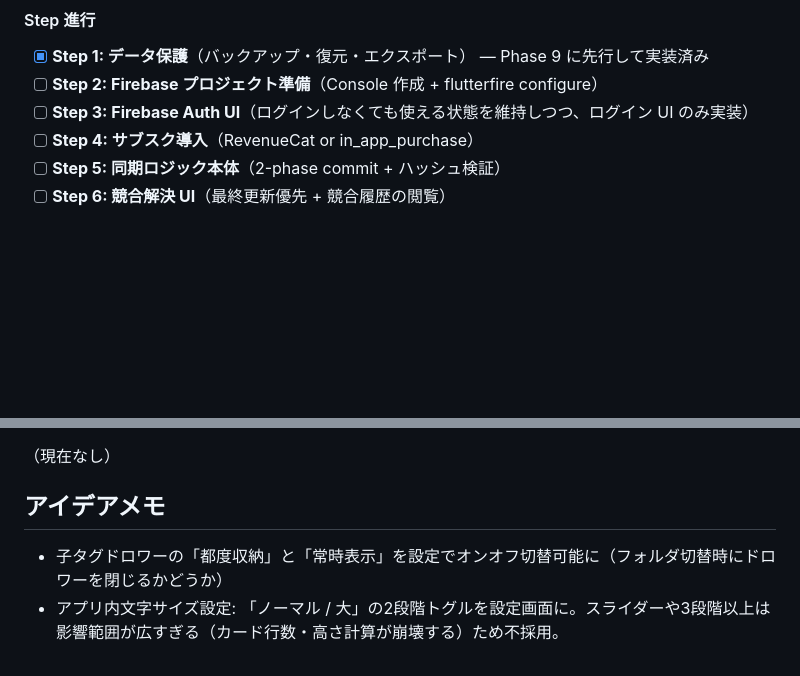
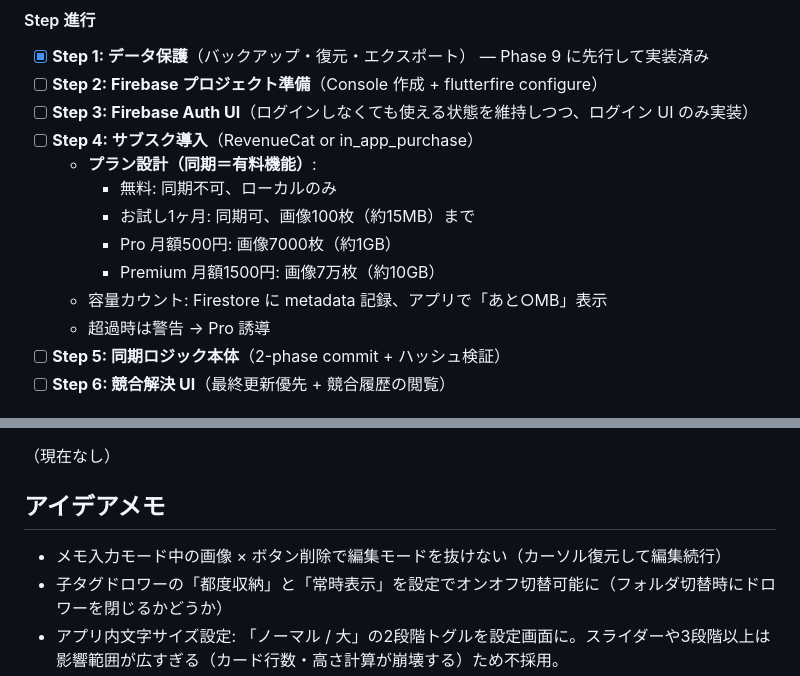
Before and after one commit to nock-in-mook/Memolette-Flutter, a Markdown page: ROADMAP.md, 2 parts joined by grey strips. Drawn GitHub-style; blank space fills up the shorter version.

Commit message:
docs(roadmap): サブスク プラン設計と画像 UX アイデア追記
- Phase 9 Step 4 サブスク導入のプラン設計を追記
  無料(同期不可) / お試し1ヶ月(画像100枚まで) / Pro 月500円(7000枚) / Premium 月1500円(7万枚)
  容量カウントは Firestore の metadata 記録、アプリで「あと○MB」表示
- アイデアメモに「画像 ×ボタン削除で編集モード抜けない」を追加 (今回の実装で解決済み)

```diff
--- a/ROADMAP.md
+++ b/ROADMAP.md
@@ -175,6 +175,13 @@ images/{uid}/{imageId}.jpg — Cloud Storage（バイナリ）
 - [ ] **Step 2: Firebase プロジェクト準備**（Console 作成 + flutterfire configure）
 - [ ] **Step 3: Firebase Auth UI**（ログインしなくても使える状態を維持しつつ、ログイン UI のみ実装）
 - [ ] **Step 4: サブスク導入**（RevenueCat or in_app_purchase）
+  - **プラン設計（同期＝有料機能）**:
+    - 無料: 同期不可、ローカルのみ
+    - お試し1ヶ月: 同期可、画像100枚（約15MB）まで
+    - Pro 月額500円: 画像7000枚（約1GB）
+    - Premium 月額1500円: 画像7万枚（約10GB）
+  - 容量カウント: Firestore に metadata 記録、アプリで「あと○MB」表示
+  - 超過時は警告 → Pro 誘導
 - [ ] **Step 5: 同期ロジック本体**（2-phase commit + ハッシュ検証）
 - [ ] **Step 6: 競合解決 UI**（最終更新優先 + 競合履歴の閲覧）
 
@@ -295,6 +302,7 @@ Swift版ROADMAPにあるが未実装の機能。優先度は要検討：
 （現在なし）
 
 ## アイデアメモ
+- メモ入力モード中の画像 × ボタン削除で編集モードを抜けない（カーソル復元して編集続行）
 - 子タグドロワーの「都度収納」と「常時表示」を設定でオンオフ切替可能に（フォルダ切替時にドロワーを閉じるかどうか）
 - アプリ内文字サイズ設定: 「ノーマル / 大」の2段階トグルを設定画面に。スライダーや3段階以上は影響範囲が広すぎる（カード行数・高さ計算が崩壊する）ため不採用。
 - ToDoアイテムを別の親の下にドラッグ移動（階層レベルは維持、親だけ変更）
```
